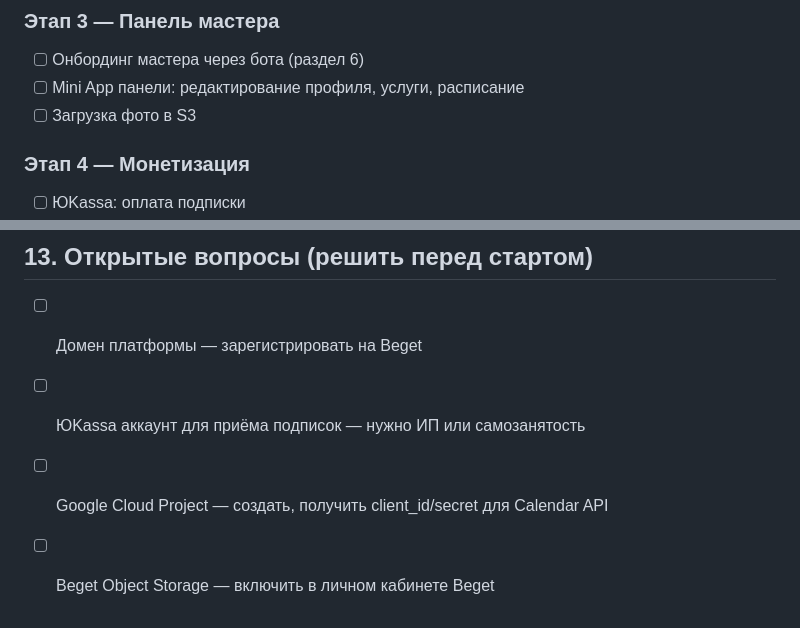
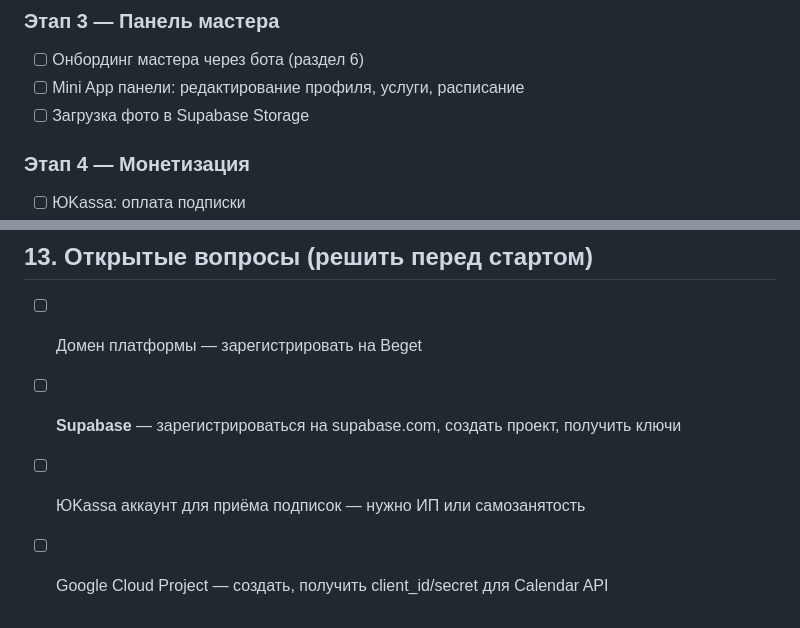
Before and after one commit to nestas1985/vibe-coding, a Markdown page: beauty-mini-app/backendplan.md, 2 parts joined by grey strips. GitHub-like rendering.

```diff
--- a/beauty-mini-app/backendplan.md
+++ b/beauty-mini-app/backendplan.md
@@ -519,7 +531,7 @@ server {
 ### Этап 3 — Панель мастера
 - [ ] Онбординг мастера через бота (раздел 6)
 - [ ] Mini App панели: редактирование профиля, услуги, расписание
-- [ ] Загрузка фото в S3
+- [ ] Загрузка фото в Supabase Storage
 
 ### Этап 4 — Монетизация
 - [ ] ЮKassa: оплата подписки
@@ -539,6 +551,6 @@ server {
 ## 13. Открытые вопросы (решить перед стартом)
 
 - [ ] Домен платформы — зарегистрировать на Beget
+- [ ] **Supabase** — зарегистрироваться на supabase.com, создать проект, получить ключи
 - [ ] ЮKassa аккаунт для приёма подписок — нужно ИП или самозанятость
 - [ ] Google Cloud Project — создать, получить client_id/secret для Calendar API
-- [ ] Beget Object Storage — включить в личном кабинете Beget
```
Also changed, not shown: other parts of beauty-mini-app/backendplan.md (+25 -13 lines).
